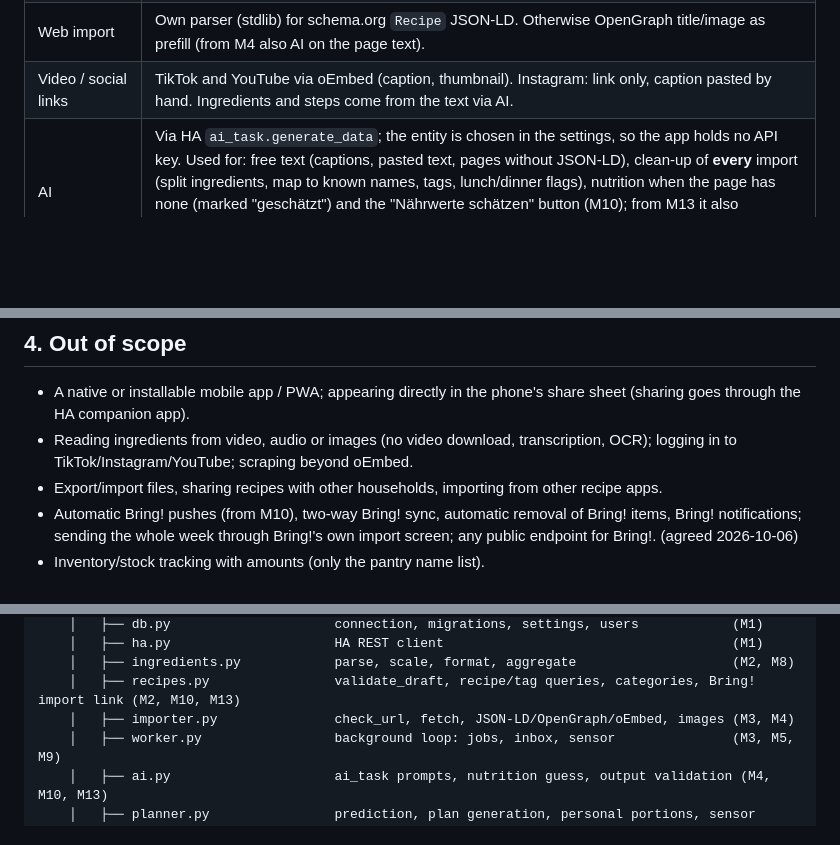
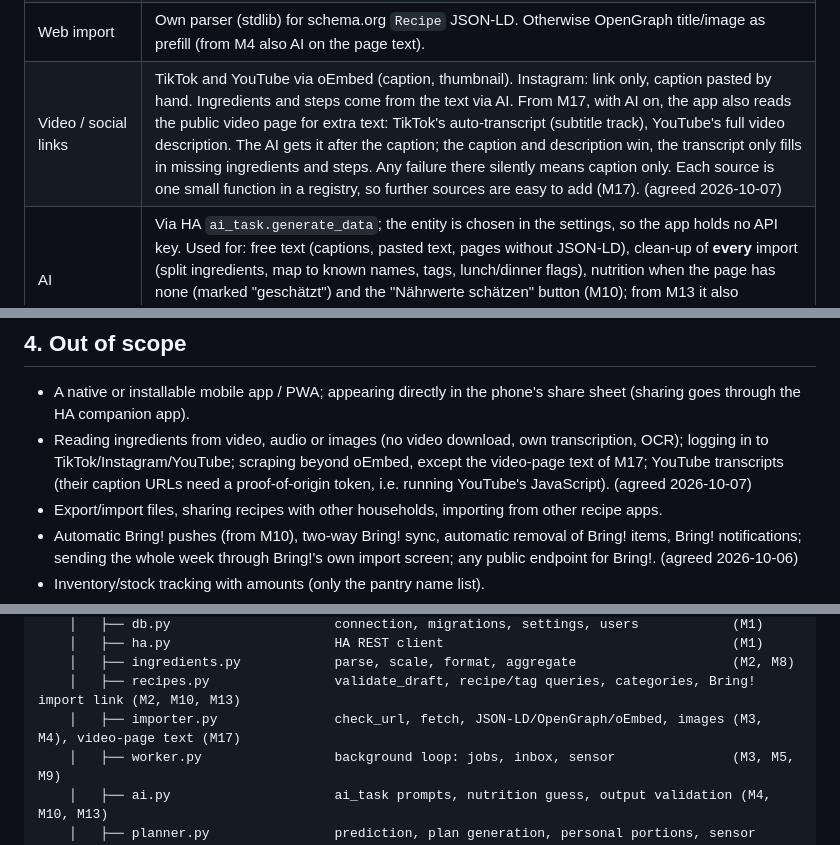
Before and after one commit to t0biK/MealPrepPlanner, a Markdown page: project.md, 3 parts joined by grey strips. Rendered like a GitHub page; blank space fills up the shorter version.

Commit message:
project.md: scope change Video details (M17)
Co-Authored-By: Claude Opus 5.5 <noreply@anthropic.com>

```diff
--- a/project.md
+++ b/project.md
@@ -43,7 +43,7 @@ All decided in the planning session on 2026-10-06. Rows marked "(agreed 2026-10-
 | Canteen lunch | Per person and day, "Kantine" marks a lunch eaten at the canteen: it counts as that person's canteen kcal (default 700, range 0–2000) toward the target, removes them from that day's planned lunch and adds nothing to shopping. Each person can set default canteen weekdays; new weeks start from them. A planned meal a person is not part of otherwise counts as 0 kcal (M12). (agreed 2026-10-06) |
 | Personal portions | Per person and day, all planned meals get the same portion factor = (kcal target − canteen kcal) ÷ sum of the meals' kcal per portion, rounded to ¼ and limited to 0.5–2. Without a target the factor is 1; if a meal of that day has no kcal, the factor is 1 and the app suggests "Nährwerte schätzen". Portions are suggestions in recipe portions, not grams (M12). (agreed 2026-10-06) |
 | Web import | Own parser (stdlib) for schema.org `Recipe` JSON-LD. Otherwise OpenGraph title/image as prefill (from M4 also AI on the page text). |
-| Video / social links | TikTok and YouTube via oEmbed (caption, thumbnail). Instagram: link only, caption pasted by hand. Ingredients and steps come from the text via AI. |
+| Video / social links | TikTok and YouTube via oEmbed (caption, thumbnail). Instagram: link only, caption pasted by hand. Ingredients and steps come from the text via AI. From M17, with AI on, the app also reads the public video page for extra text: TikTok's auto-transcript (subtitle track), YouTube's full video description. The AI gets it after the caption; the caption and description win, the transcript only fills in missing ingredients and steps. Any failure there silently means caption only. Each source is one small function in a registry, so further sources are easy to add (M17). (agreed 2026-10-07) |
 | AI | Via HA `ai_task.generate_data`; the entity is chosen in the settings, so the app holds no API key. Used for: free text (captions, pasted text, pages without JSON-LD), clean-up of **every** import (split ingredients, map to known names, tags, lunch/dinner flags), nutrition when the page has none (marked "geschätzt") and the "Nährwerte schätzen" button (M10); from M13 it also suggests categories. Not used for suggestions. If AI is off or fails, the rule-based result is kept. All AI output is validated. (agreed 2026-10-06) |
 | Review | Every import becomes a draft that a person reviews and saves. Nothing enters the collection unreviewed. |
 | Steps | Ingredients, steps and source link are stored; the recipe page doubles as cook view. |
@@ -78,7 +78,7 @@ All decided in the planning session on 2026-10-06. Rows marked "(agreed 2026-10-
 ## 4. Out of scope
 
 - A native or installable mobile app / PWA; appearing directly in the phone's share sheet (sharing goes through the HA companion app).
-- Reading ingredients from video, audio or images (no video download, transcription, OCR); logging in to TikTok/Instagram/YouTube; scraping beyond oEmbed.
+- Reading ingredients from video, audio or images (no video download, own transcription, OCR); logging in to TikTok/Instagram/YouTube; scraping beyond oEmbed, except the video-page text of M17; YouTube transcripts (their caption URLs need a proof-of-origin token, i.e. running YouTube's JavaScript). (agreed 2026-10-07)
 - Export/import files, sharing recipes with other households, importing from other recipe apps.
 - Automatic Bring! pushes (from M10), two-way Bring! sync, automatic removal of Bring! items, Bring! notifications; sending the whole week through Bring!'s own import screen; any public endpoint for Bring!. (agreed 2026-10-06)
 - Inventory/stock tracking with amounts (only the pantry name list).
@@ -613,7 +613,7 @@ MealPrepPlanner/                      git repo = HA app repository
     │   ├── ha.py                     HA REST client                                     (M1)
     │   ├── ingredients.py            parse, scale, format, aggregate                    (M2, M8)
     │   ├── recipes.py                validate_draft, recipe/tag queries, categories, Bring! import link (M2, M10, M13)
-    │   ├── importer.py               check_url, fetch, JSON-LD/OpenGraph/oEmbed, images (M3, M4)
+    │   ├── importer.py               check_url, fetch, JSON-LD/OpenGraph/oEmbed, images (M3, M4), video-page text (M17)
     │   ├── worker.py                 background loop: jobs, inbox, sensor               (M3, M5, M9)
     │   ├── ai.py                     ai_task prompts, nutrition guess, output validation (M4, M10, M13)
     │   ├── planner.py                prediction, plan generation, personal portions, sensor payload (M6, M7, M9, M12–M14)
```
Also changed, not shown: other parts of project.md (+58 -0 lines).
